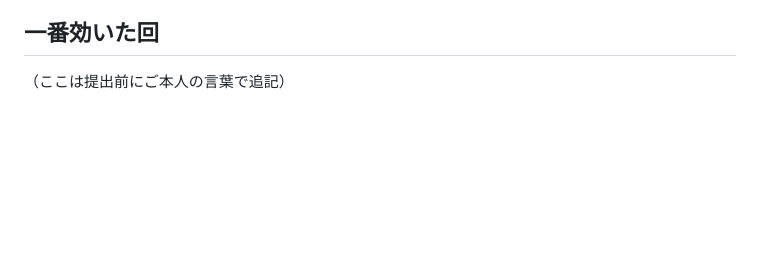
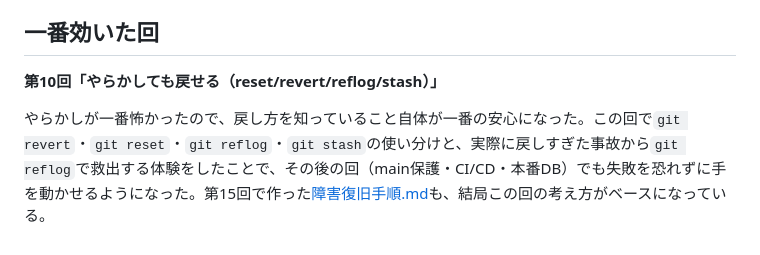
Before and after one commit to HelloJasmin999/nyuryoku-check-dashboard, a Markdown page: 開発運用の型.md, the part around the change. Drawn GitHub-style; blank space fills up the shorter version.

Commit message:
docs: 一番効いた回（第10回）を追記

```diff
--- a/開発運用の型.md
+++ b/開発運用の型.md
@@ -42,4 +42,6 @@
 
 ## 一番効いた回
 
-（ここは提出前にご本人の言葉で追記）
+**第10回「やらかしても戻せる（reset/revert/reflog/stash）」**
+
+やらかしが一番怖かったので、戻し方を知っていること自体が一番の安心になった。この回で`git revert`・`git reset`・`git reflog`・`git stash`の使い分けと、実際に戻しすぎた事故から`git reflog`で救出する体験をしたことで、その後の回（main保護・CI/CD・本番DB）でも失敗を恐れずに手を動かせるようになった。第15回で作った[障害復旧手順.md](./docs/障害復旧手順.md)も、結局この回の考え方がベースになっている。
```
